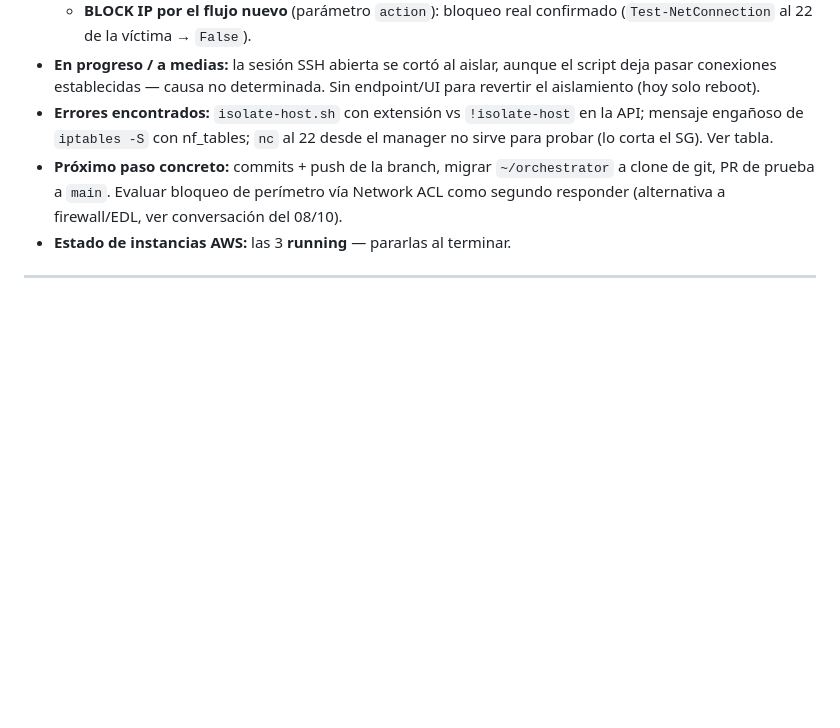
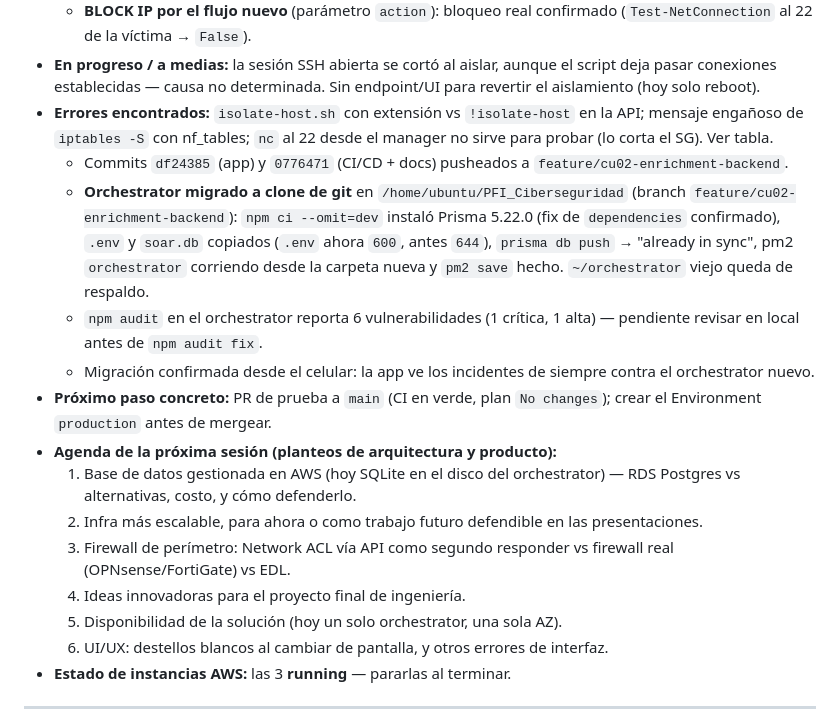
Before and after one commit to loladiaz1/PFI_Ciberseguridad, a Markdown page: progress.md, the part around the change. GitHub-like rendering; blank space fills up the shorter version.

Commit message:
Docs: orchestrator migrado a clone de git y agenda proxima sesion (08/10)
Co-Authored-By: Claude Opus 5.5 <noreply@anthropic.com>

```diff
--- a/progress.md
+++ b/progress.md
@@ -104,7 +104,18 @@ _(La más reciente arriba. Formato fijo por entrada.)_
   - **BLOCK IP por el flujo nuevo** (parámetro `action`): bloqueo real confirmado (`Test-NetConnection` al 22 de la víctima → `False`).
 - **En progreso / a medias:** la sesión SSH abierta se cortó al aislar, aunque el script deja pasar conexiones establecidas — causa no determinada. Sin endpoint/UI para revertir el aislamiento (hoy solo reboot).
 - **Errores encontrados:** `isolate-host.sh` con extensión vs `!isolate-host` en la API; mensaje engañoso de `iptables -S` con nf_tables; `nc` al 22 desde el manager no sirve para probar (lo corta el SG). Ver tabla.
-- **Próximo paso concreto:** commits + push de la branch, migrar `~/orchestrator` a clone de git, PR de prueba a `main`. Evaluar bloqueo de perímetro vía Network ACL como segundo responder (alternativa a firewall/EDL, ver conversación del 08/10).
+  - Commits `df24385` (app) y `0776471` (CI/CD + docs) pusheados a `feature/cu02-enrichment-backend`.
+  - **Orchestrator migrado a clone de git** en `/home/ubuntu/PFI_Ciberseguridad` (branch `feature/cu02-enrichment-backend`): `npm ci --omit=dev` instaló Prisma 5.22.0 (fix de `dependencies` confirmado), `.env` y `soar.db` copiados (`.env` ahora `600`, antes `644`), `prisma db push` → "already in sync", pm2 `orchestrator` corriendo desde la carpeta nueva y `pm2 save` hecho. `~/orchestrator` viejo queda de respaldo.
+  - `npm audit` en el orchestrator reporta 6 vulnerabilidades (1 crítica, 1 alta) — pendiente revisar en local antes de `npm audit fix`.
+  - Migración confirmada desde el celular: la app ve los incidentes de siempre contra el orchestrator nuevo.
+- **Próximo paso concreto:** PR de prueba a `main` (CI en verde, plan `No changes`); crear el Environment `production` antes de mergear.
+- **Agenda de la próxima sesión (planteos de arquitectura y producto):**
+  1. Base de datos gestionada en AWS (hoy SQLite en el disco del orchestrator) — RDS Postgres vs alternativas, costo, y cómo defenderlo.
+  2. Infra más escalable, para ahora o como trabajo futuro defendible en las presentaciones.
+  3. Firewall de perímetro: Network ACL vía API como segundo responder vs firewall real (OPNsense/FortiGate) vs EDL.
+  4. Ideas innovadoras para el proyecto final de ingeniería.
+  5. Disponibilidad de la solución (hoy un solo orchestrator, una sola AZ).
+  6. UI/UX: destellos blancos al cambiar de pantalla, y otros errores de interfaz.
 - **Estado de instancias AWS:** las 3 **running** — pararlas al terminar.
 
 ---
```
Also changed, not shown: PLAN.md (+6 -4 lines).
